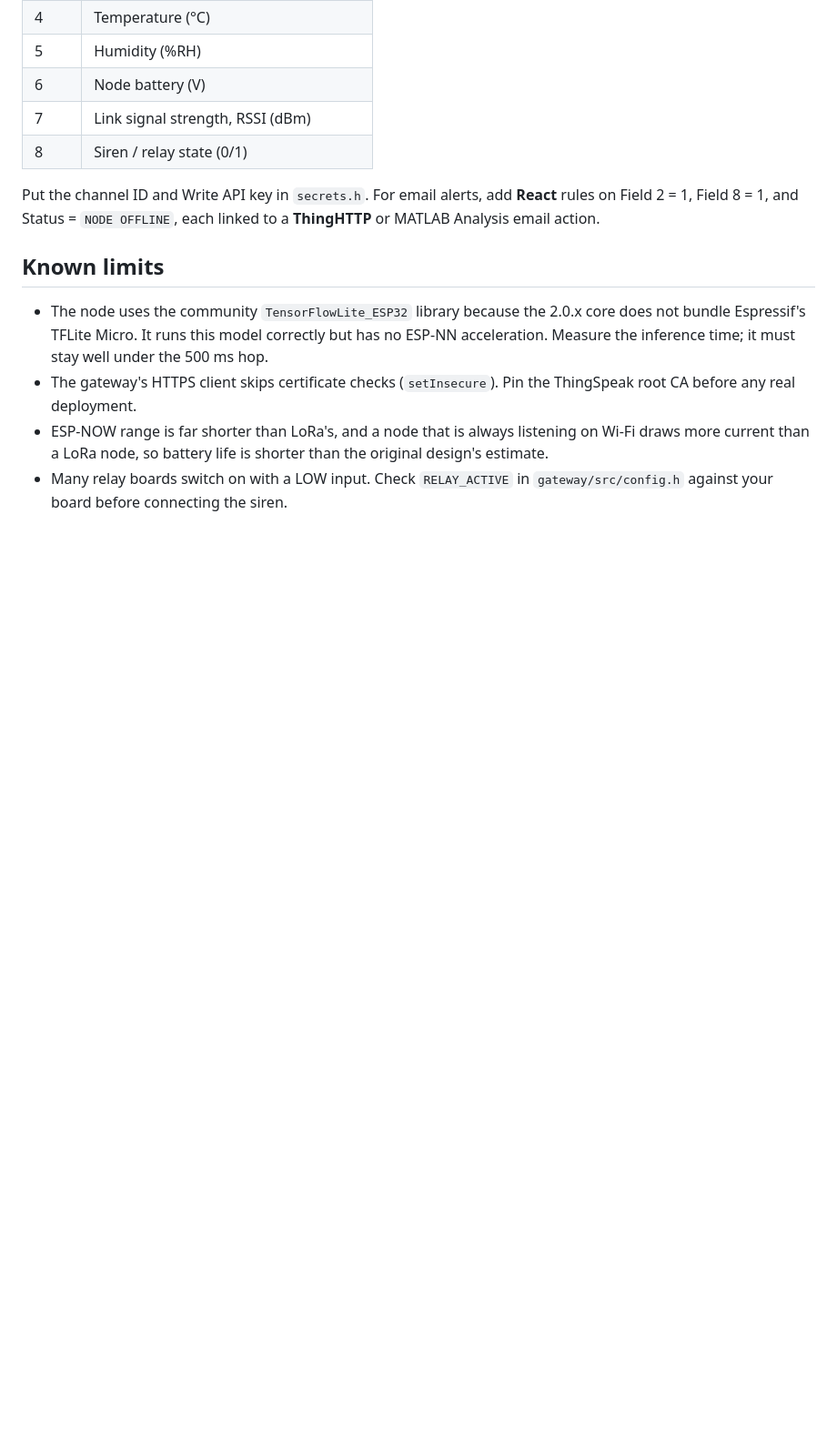
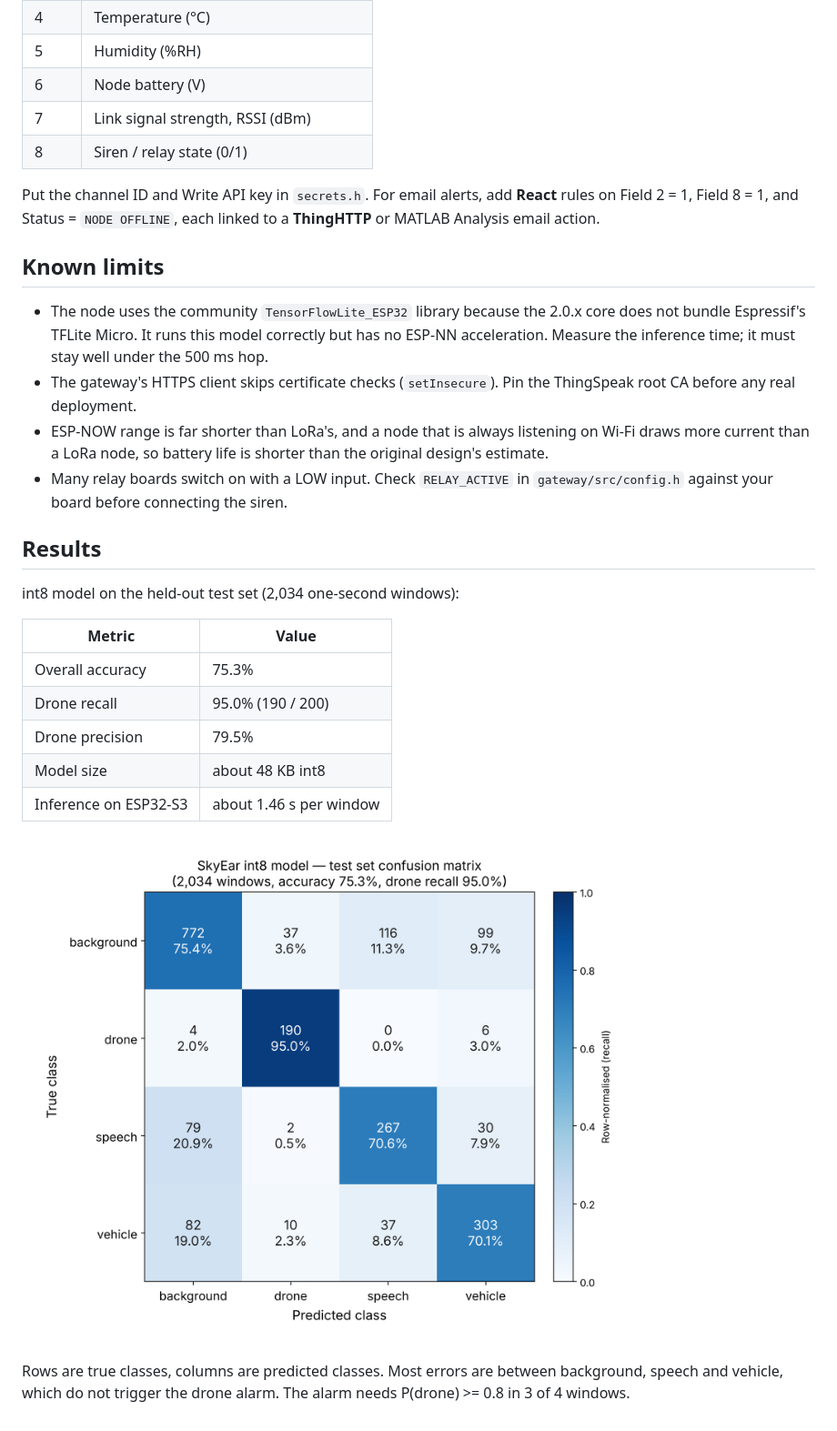
Before and after one commit to MeMorphLing/drone-adventure, a Markdown page: README.md, the part around the change. Shown at 91% size. Rendered like a GitHub page; pictures changed too: training/results/confusion_matrix.png (added); blank space fills up the shorter version.

Commit message:
Add confusion matrix and results section

```diff
--- a/README.md
+++ b/README.md
@@ -149,3 +149,20 @@ Put the channel ID and Write API key in `secrets.h`. For email alerts, add **Rea
 - The gateway's HTTPS client skips certificate checks (`setInsecure`). Pin the ThingSpeak root CA before any real deployment.
 - ESP-NOW range is far shorter than LoRa's, and a node that is always listening on Wi-Fi draws more current than a LoRa node, so battery life is shorter than the original design's estimate.
 - Many relay boards switch on with a LOW input. Check `RELAY_ACTIVE` in `gateway/src/config.h` against your board before connecting the siren.
+
+
+## Results
+
+int8 model on the held-out test set (2,034 one-second windows):
+
+| Metric | Value |
+|---|---|
+| Overall accuracy | 75.3% |
+| Drone recall | 95.0% (190 / 200) |
+| Drone precision | 79.5% |
+| Model size | about 48 KB int8 |
+| Inference on ESP32-S3 | about 1.46 s per window |
+
+![Confusion matrix](training/results/confusion_matrix.png)
+
+Rows are true classes, columns are predicted classes. Most errors are between background, speech and vehicle, which do not trigger the drone alarm. The alarm needs P(drone) >= 0.8 in 3 of 4 windows.
```
